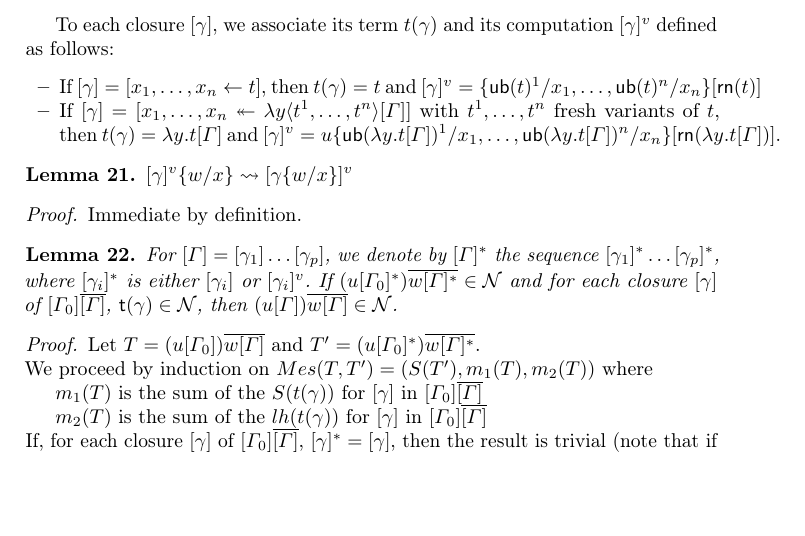
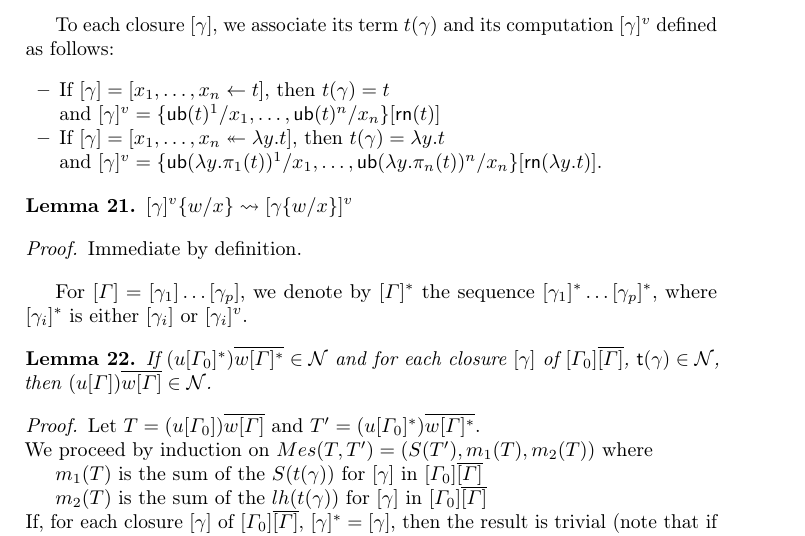
Before and after one commit to teg/SN-LPAR, a LaTeX thesis (AL-LPAR.tex): part of page 9 of 18 before the commit and part of page 9 of 19 after it, cut so that both start at the same text, the shorter picture padded with empty space. Compiled offline with pdfLaTeX.

Commit message:
clarify the closure lemma a bit

```diff
--- a/AL-LPAR.tex
+++ b/AL-LPAR.tex
@@ -878,8 +878,8 @@ We proceed by induction on $Mes(T) = (S(T'), lh(u), lh(v)), lh([\gamma])$ where
 
 To each closure $[\gamma]$, we associate its term $t(\gamma)$ and its computation $[\gamma]^v $ defined as follows:
 \begin{itemize}
- \item If $[\gamma] = [x_1,\dots,x_n \leftarrow t]$, then $t(\gamma) = t$  and $[\gamma]^v = \{\sn(t)^1/x_1,\dots,\sn(t)^n/x_n\}[\sh (t)]$
- \item If $[\gamma] = [x_1,\dots,x_n \twoheadleftarrow \lambda y\langle t^1,\dots,t^n \rangle[\Gamma]]$ with $t^1,\dots,t^n$  fresh variants of $t$, then  $t(\gamma) = \lambda y.t[\Gamma]$  and $[\gamma]^v = u\{\sn(\lambda y.t[\Gamma])^1/x_1,\dots,\sn(\lambda y.t[\Gamma])^n/x_n\}[\sh (\lambda y.t[\Gamma])]$.
+ \item If $[\gamma] = [x_1,\dots,x_n \leftarrow t]$, then $t(\gamma) = t$\\ and $[\gamma]^v = \{\sn(t)^1/x_1,\dots,\sn(t)^n/x_n\}[\sh (t)]$
+ \item If $[\gamma] = [x_1,\dots,x_n \twoheadleftarrow \lambda y.t]$, then  $t(\gamma) = \lambda y.t$\\ and $[\gamma]^v = \{\sn(\lambda y.\pi_1(t))^1/x_1,\dots,\sn(\lambda y.\pi_n(t))^n/x_n\}[\sh (\lambda y.t)]$.
 \end{itemize}
 
 \begin{ALlemma}\label{lem:CompSubst}
@@ -890,8 +890,9 @@ To each closure $[\gamma]$, we associate its term $t(\gamma)$ and its computatio
 Immediate by definition.
 \end{proof}
 
+For $[\Gamma] = [\gamma_1] \dots[\gamma_p]$, we denote by $[\Gamma]^*$ the sequence $[\gamma_1]^* \dots[\gamma_p]^*$, where $[\gamma_i]^*$ is either $[\gamma_i]$ or $[\gamma_i]^v$.
+
 \begin{ALlemma}\label{lem:IntCaseSharing0}
-For $[\Gamma] = [\gamma_1] \dots[\gamma_p]$, we denote by $[\Gamma]^*$ the sequence $[\gamma_1]^* \dots[\gamma_p]^*$, where $[\gamma_i]^*$ is either $[\gamma_i]$ or $[\gamma_i]^v$.
  If $(u[\Gamma_0]^*)\overline{w[\Gamma]^*} \in \SN$ and for each closure $[\gamma]$ of $[\Gamma_0]\overline{[\Gamma]}$,  $\term (\gamma)\in\SN$, then $(u[\Gamma])\overline{w[\Gamma]} \in \SN$.
 \end{ALlemma}
 
```
